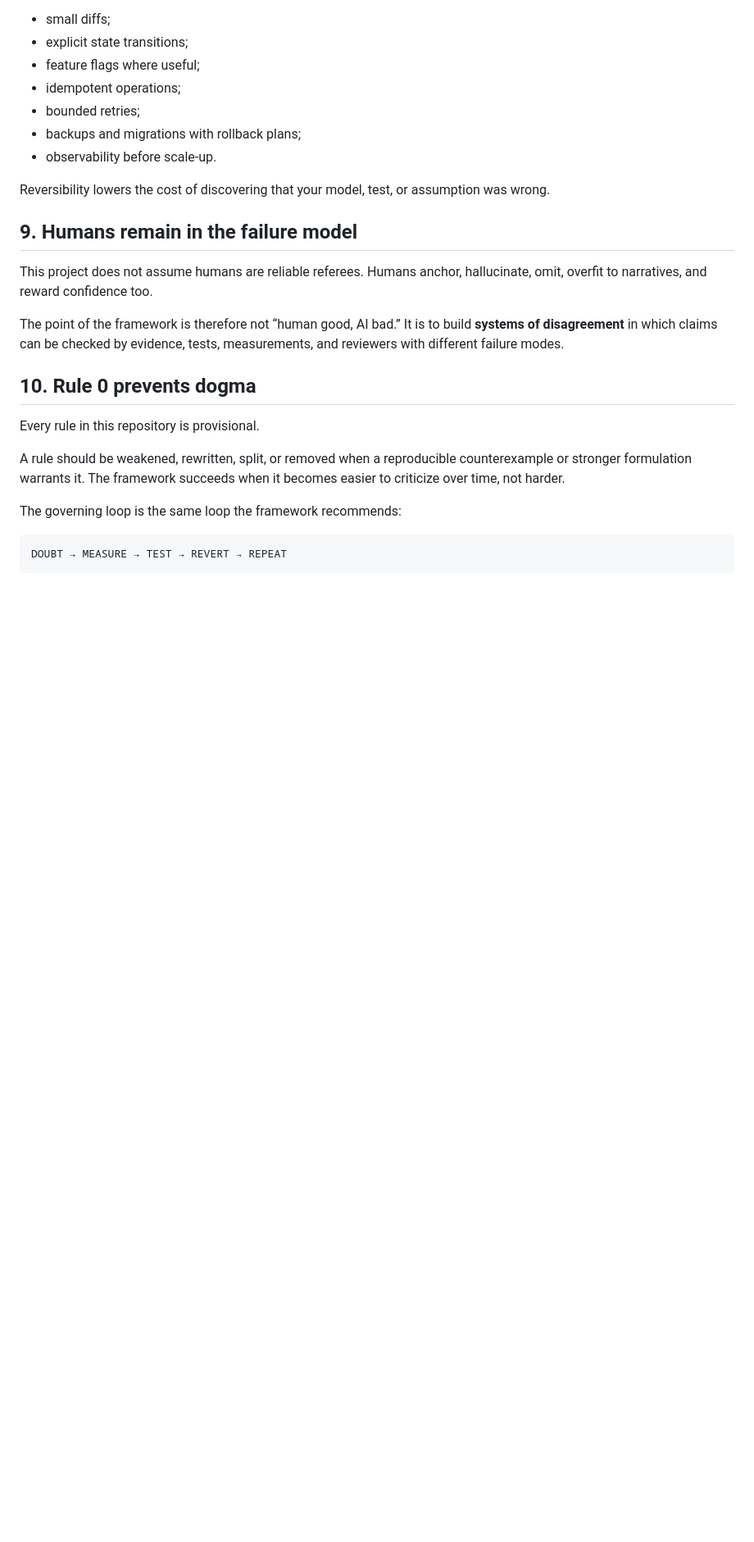
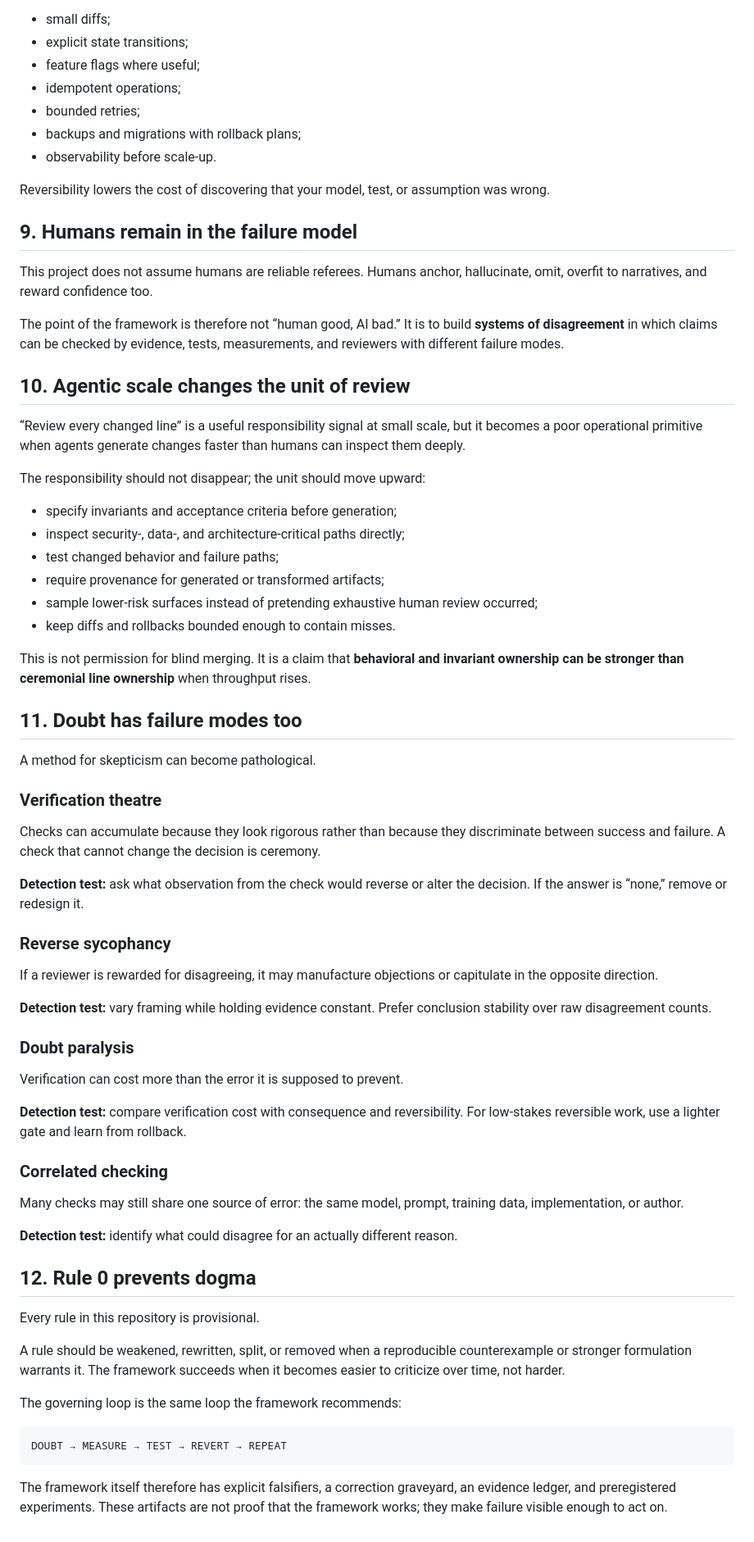
Before and after one commit to jesusvilela/doubt-the-machine, a Markdown page: PRINCIPLES.md, the part around one of its changes. Shown at 82% size. GitHub-like rendering; blank space fills up the shorter version.

Commit message:
Clarify principles and add doubt failure modes

````diff
--- a/PRINCIPLES.md
+++ b/PRINCIPLES.md
@@ -90,7 +92,50 @@ This project does not assume humans are reliable referees. Humans anchor, halluc
 
 The point of the framework is therefore not “human good, AI bad.” It is to build **systems of disagreement** in which claims can be checked by evidence, tests, measurements, and reviewers with different failure modes.
 
-## 10. Rule 0 prevents dogma
+## 10. Agentic scale changes the unit of review
+
+“Review every changed line” is a useful responsibility signal at small scale, but it becomes a poor operational primitive when agents generate changes faster than humans can inspect them deeply.
+
+The responsibility should not disappear; the unit should move upward:
+
+- specify invariants and acceptance criteria before generation;
+- inspect security-, data-, and architecture-critical paths directly;
+- test changed behavior and failure paths;
+- require provenance for generated or transformed artifacts;
+- sample lower-risk surfaces instead of pretending exhaustive human review occurred;
+- keep diffs and rollbacks bounded enough to contain misses.
+
+This is not permission for blind merging. It is a claim that **behavioral and invariant ownership can be stronger than ceremonial line ownership** when throughput rises.
+
+## 11. Doubt has failure modes too
+
+A method for skepticism can become pathological.
+
+### Verification theatre
+
+Checks can accumulate because they look rigorous rather than because they discriminate between success and failure. A check that cannot change the decision is ceremony.
+
+**Detection test:** ask what observation from the check would reverse or alter the decision. If the answer is “none,” remove or redesign it.
+
+### Reverse sycophancy
+
+If a reviewer is rewarded for disagreeing, it may manufacture objections or capitulate in the opposite direction.
+
+**Detection test:** vary framing while holding evidence constant. Prefer conclusion stability over raw disagreement counts.
+
+### Doubt paralysis
+
+Verification can cost more than the error it is supposed to prevent.
+
+**Detection test:** compare verification cost with consequence and reversibility. For low-stakes reversible work, use a lighter gate and learn from rollback.
+
+### Correlated checking
+
+Many checks may still share one source of error: the same model, prompt, training data, implementation, or author.
+
+**Detection test:** identify what could disagree for an actually different reason.
+
+## 12. Rule 0 prevents dogma
 
 Every rule in this repository is provisional.
 
@@ -101,3 +146,5 @@ The governing loop is the same loop the framework recommends:
 ```text
 DOUBT → MEASURE → TEST → REVERT → REPEAT
 ```
+
+The framework itself therefore has explicit falsifiers, a correction graveyard, an evidence ledger, and preregistered experiments. These artifacts are not proof that the framework works; they make failure visible enough to act on.
````
Also changed, not shown: other parts of PRINCIPLES.md (+3 -1 lines).
